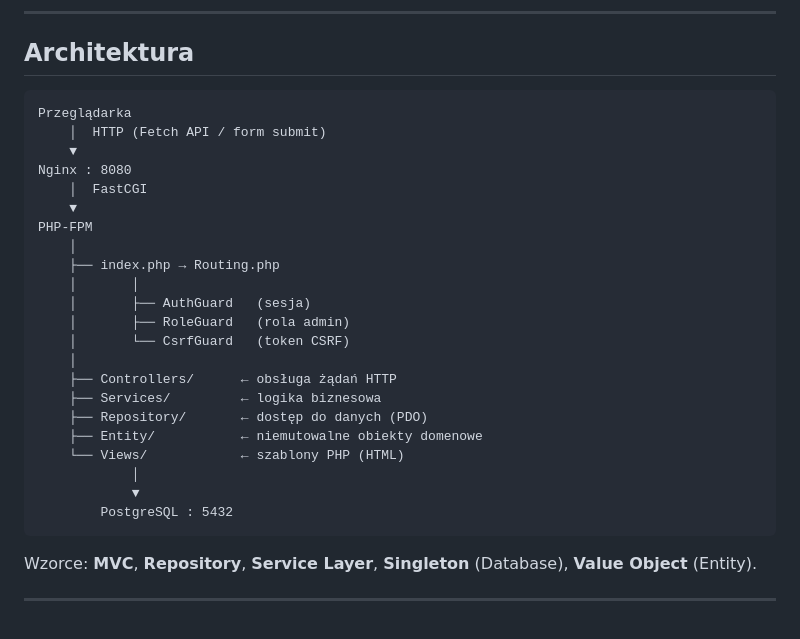
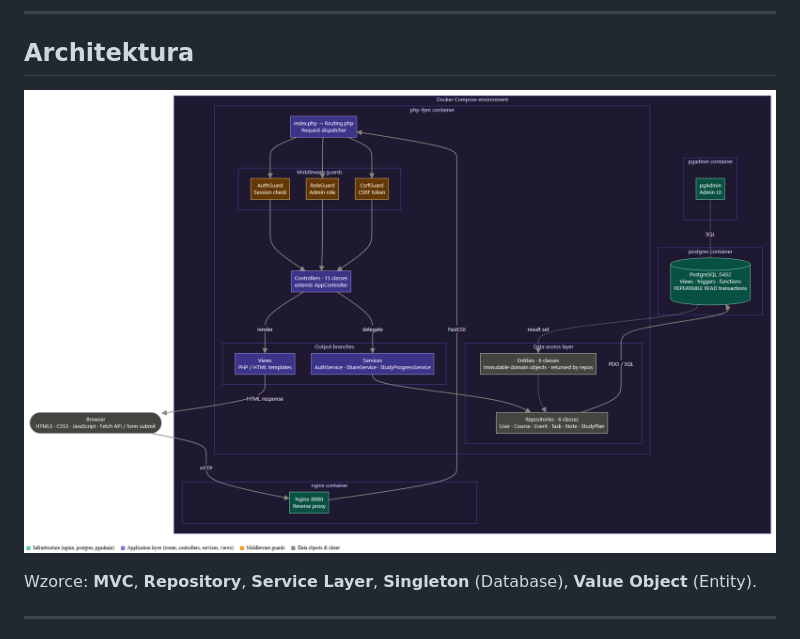
Before and after one commit to Zabqus/WdPAI, a Markdown page: README.md, the part around the change. Rendered like a GitHub page; pictures changed too: architecture.png (added).

Commit message:
add architecture diagram

````diff
--- a/README.md
+++ b/README.md
@@ -136,30 +136,7 @@ Skrypt testuje kolejno: dostępność stron, ochronę tras (401/302/403), logowa
 
 ## Architektura
 
-```
-Przeglądarka
-    │  HTTP (Fetch API / form submit)
-    ▼
-Nginx : 8080
-    │  FastCGI
-    ▼
-PHP-FPM
-    │
-    ├── index.php → Routing.php
-    │       │
-    │       ├── AuthGuard   (sesja)
-    │       ├── RoleGuard   (rola admin)
-    │       └── CsrfGuard   (token CSRF)
-    │
-    ├── Controllers/      ← obsługa żądań HTTP
-    ├── Services/         ← logika biznesowa
-    ├── Repository/       ← dostęp do danych (PDO)
-    ├── Entity/           ← niemutowalne obiekty domenowe
-    └── Views/            ← szablony PHP (HTML)
-            │
-            ▼
-        PostgreSQL : 5432
-```
+![Architektura](architecture.png)
 
 Wzorce: **MVC**, **Repository**, **Service Layer**, **Singleton** (Database), **Value Object** (Entity).
 
````
Also changed, not shown: 1 other file.
